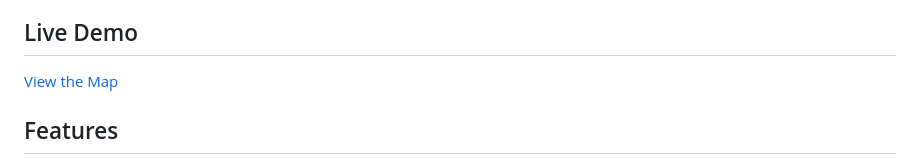
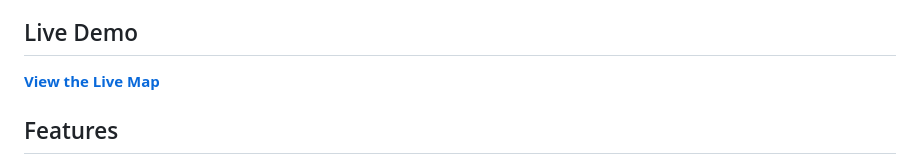
Before and after one commit to Ringmast4r/surveillance-capabilities-map, a Markdown page: README.md, the part around the change. Rendered like a GitHub page.

Commit message:
Update README with live GitHub Pages URL

```diff
--- a/README.md
+++ b/README.md
@@ -7,7 +7,7 @@ An interactive visualization mapping police surveillance capabilities across the
 
 ## Live Demo
 
-[View the Map](https://ringmast4r.github.io/surveillance-capabilities-map/surveillance-map-final.html)
+**[View the Live Map](https://ringmast4r.github.io/surveillance-capabilities-map/surveillance-map-final.html)**
 
 ## Features
 
```
